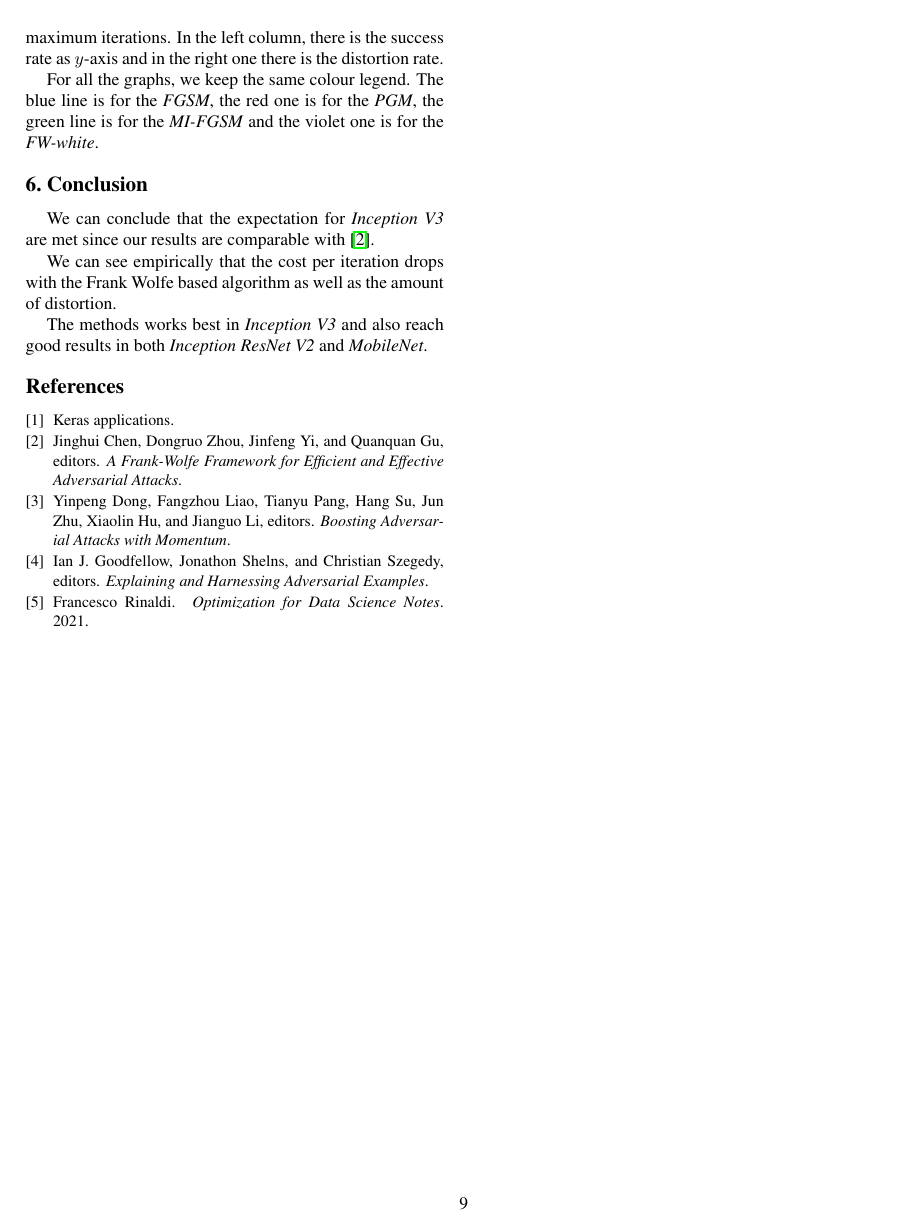
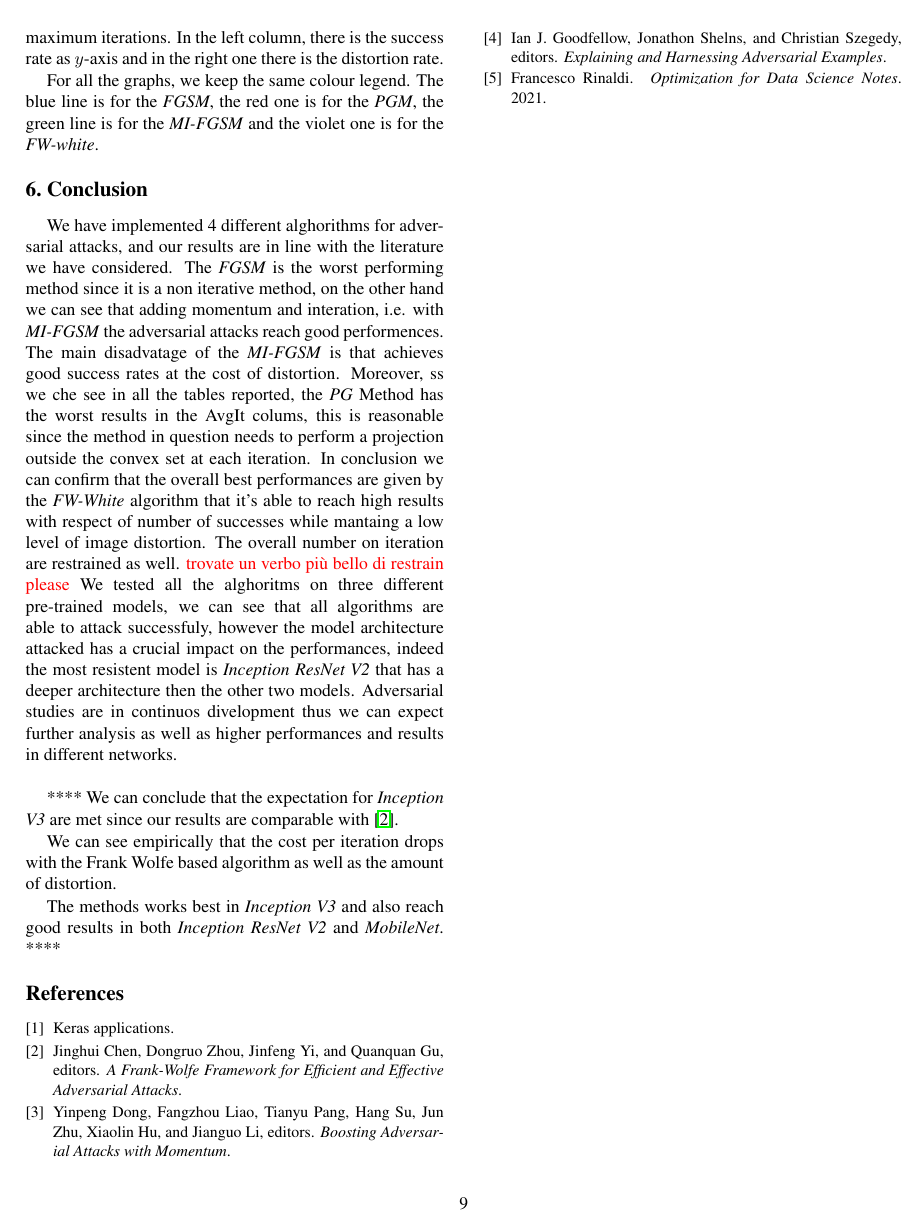
Before and after one commit to Alberto1598/Optimization-Franke_Wolfe, a LaTeX document (report_template/egpaper_final.tex): page 9 of 12. Compiled offline with pdfLaTeX.

Commit message:
Update egpaper_final.tex

```diff
--- a/report_template/egpaper_final.tex
+++ b/report_template/egpaper_final.tex
@@ -948,12 +948,17 @@ The blue line is for the \textit{FGSM}, the red one is for the \textit{PGM}, the
 
 \section{Conclusion}
 
+We have implemented 4 different alghorithms for adversarial attacks, and our results are in line with the literature we have considered. The \textit{FGSM} is the worst performing method since it is a non iterative method, on the other hand we can see that adding momentum and interation, i.e. with \textit{MI-FGSM} the adversarial attacks reach good performences. The main disadvatage of the \textit{MI-FGSM} is that achieves good success rates at the cost of distortion. Moreover, ss we che see in all the tables reported, the \textit{PG} Method has the worst results in the AvgIt colums, this is reasonable since the method in question needs to perform a projection outside the convex set at each iteration. In conclusion we can confirm that the overall best performances are given by the \textit{FW-White} algorithm that it's able to reach high results with respect of number of successes while mantaing a low level of image distortion. The overall number on iteration are restrained as well. \textcolor{red}{trovate un verbo più bello di restrain please}
+We tested all the alghoritms on three different pre-trained models, we can see that all algorithms are able to attack successfuly, however the model architecture attacked has a crucial impact on the performances, indeed the most resistent model is \textit{Inception ResNet V2} that has a deeper architecture then the other two models.
+Adversarial studies are in continuos divelopment thus we can expect further analysis as well as higher performances and results in different networks.\\
+
+****
 We can conclude that the expectation for \textit{Inception V3} are met since our results are comparable with \cite{frank}.
 
 We can see empirically that the cost per iteration drops with the Frank Wolfe based algorithm as well as the amount of distortion.
 
 The methods works best in \textit{Inception V3} and also reach good results in both \textit{Inception ResNet V2} and \textit{MobileNet}.
-
+****
 
 
 {\small
```
Also changed, not shown: report_template/egpaper_final.tex (10 more changed lines).
